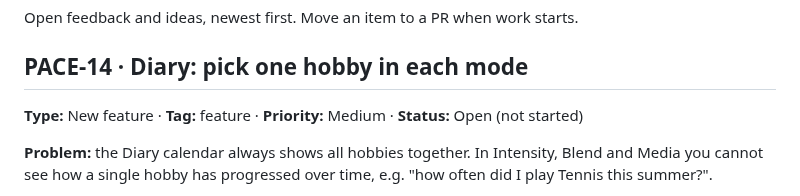
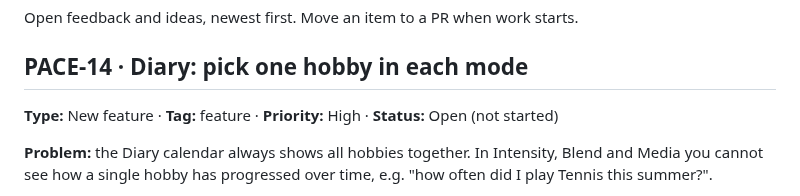
Before and after one commit to SarahTTAN107/pace, a Markdown page: BACKLOG.md, the part around the change. Drawn GitHub-style.

Commit message:
Backlog: PACE-14 to high priority
Co-Authored-By: Claude Opus 5.5 <noreply@anthropic.com>
Claude-Session: https://claude.ai/code/session_01QQSZ6JbNZtqXvvkeZA8w2u

```diff
--- a/BACKLOG.md
+++ b/BACKLOG.md
@@ -4,7 +4,7 @@ Open feedback and ideas, newest first. Move an item to a PR when work starts.
 
 ## PACE-14 · Diary: pick one hobby in each mode
 
-**Type:** New feature · **Tag:** feature · **Priority:** Medium · **Status:** Open (not started)
+**Type:** New feature · **Tag:** feature · **Priority:** High · **Status:** Open (not started)
 
 **Problem:** the Diary calendar always shows all hobbies together. In Intensity, Blend and Media you cannot see how a single hobby has progressed over time, e.g. "how often did I play Tennis this summer?".
 
```
